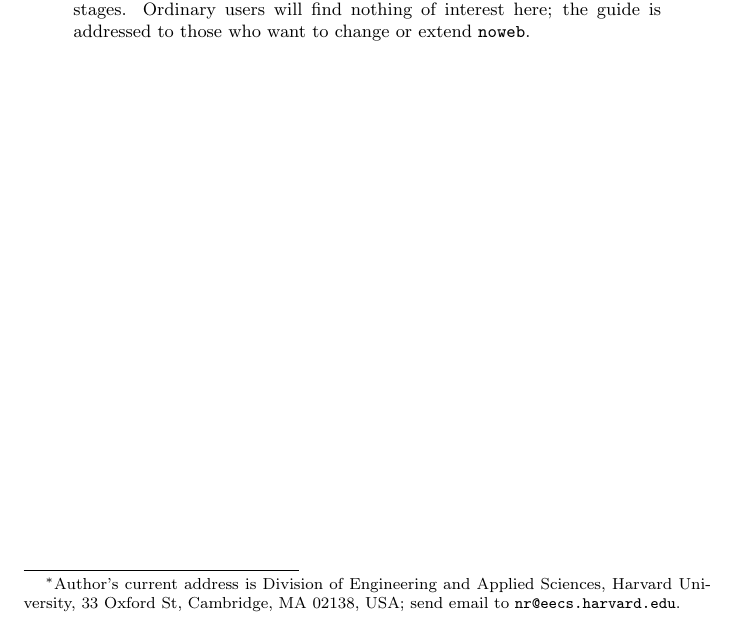
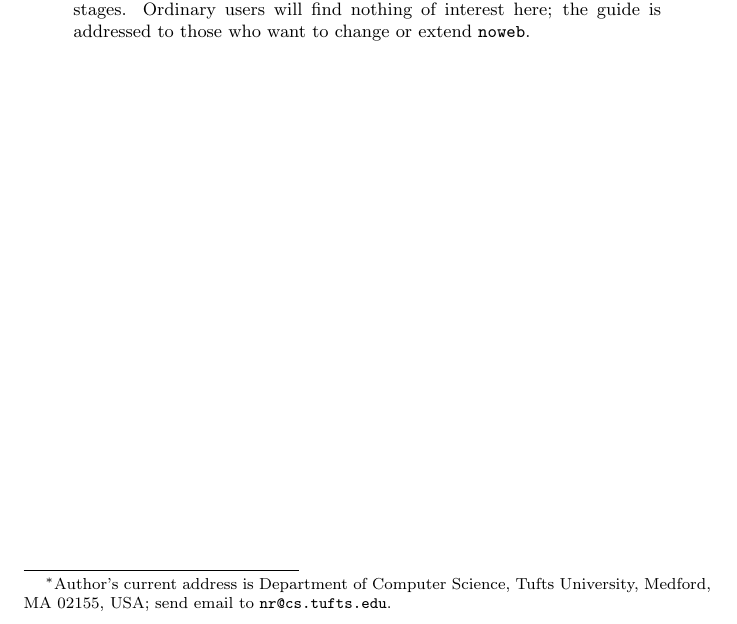
Before and after one commit to nrnrnr/noweb, a LaTeX paper (src/xdoc/guide.tex): part of page 1 of 19, cut so that both start at the same text. Compiled offline with pdfLaTeX.

Commit message:
address change in Hackers' Guide

```diff
--- a/src/xdoc/guide.tex
+++ b/src/xdoc/guide.tex
@@ -5,10 +5,9 @@
 \setlength{\extrarowheight}{1pt}
 
 \title{The {\tt noweb} Hacker's Guide}
-\author{Norman Ramsey\thanks{Author's current address is Division of
-Engineering and Applied Sciences,
-  Harvard University, 33 Oxford St, Cambridge, MA 02138, USA;
-send email to {\tt nr@eecs.harvard.edu}.}\\Department of Computer Science\\
+\author{Norman Ramsey\thanks{Author's current address is Department of
+Computer Science, Tufts University, Medford, MA 02155, USA;
+send email to {\tt nr@cs.tufts.edu}.}\\Department of Computer Science\\
 Princeton University}
 \date{September 1992\\(Revised August 1994, December 1997)}
 
```
